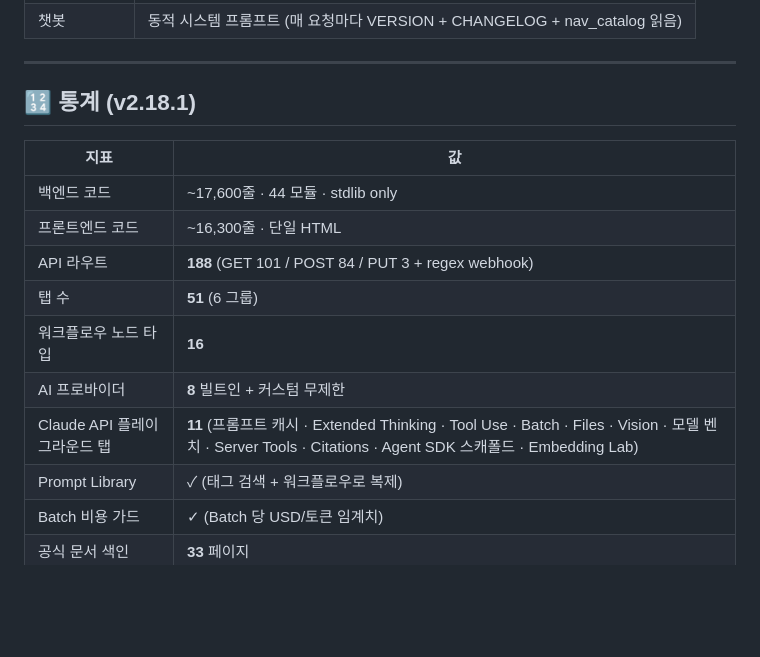
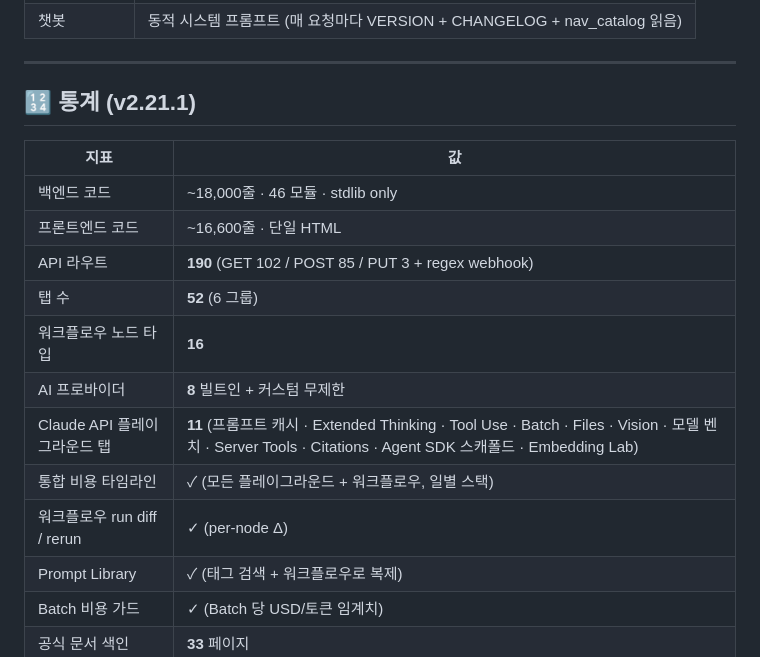
Before and after one commit to cmblir/claude-dashboard, a Markdown page: README.ko.md, the part around the change. Drawn GitHub-style; blank space fills up the shorter version.

Commit message:
docs(v2.21.1): backfill README.ko stats to v2.21.1
The previous commit missed ko stats exact matches, so v2.18.1 values stayed ->
raised to v2.21.1.
- backend ~17,600 / 44 -> ~18,000 / 46
- API 188 -> 190
- tabs 51 -> 52
- Two new rows (cost timeline ✓ / run diff/rerun ✓)

```diff
--- a/README.ko.md
+++ b/README.ko.md
@@ -244,17 +244,19 @@ claude-dashboard/
 
 ---
 
-## 🔢 통계 (v2.18.1)
+## 🔢 통계 (v2.21.1)
 
 | 지표 | 값 |
 |---|---|
-| 백엔드 코드 | ~17,600줄 · 44 모듈 · stdlib only |
-| 프론트엔드 코드 | ~16,300줄 · 단일 HTML |
-| API 라우트 | **188** (GET 101 / POST 84 / PUT 3 + regex webhook) |
-| 탭 수 | **51** (6 그룹) |
+| 백엔드 코드 | ~18,000줄 · 46 모듈 · stdlib only |
+| 프론트엔드 코드 | ~16,600줄 · 단일 HTML |
+| API 라우트 | **190** (GET 102 / POST 85 / PUT 3 + regex webhook) |
+| 탭 수 | **52** (6 그룹) |
 | 워크플로우 노드 타입 | **16** |
 | AI 프로바이더 | **8** 빌트인 + 커스텀 무제한 |
 | Claude API 플레이그라운드 탭 | **11** (프롬프트 캐시 · Extended Thinking · Tool Use · Batch · Files · Vision · 모델 벤치 · Server Tools · Citations · Agent SDK 스캐폴드 · Embedding Lab) |
+| 통합 비용 타임라인 | ✓ (모든 플레이그라운드 + 워크플로우, 일별 스택) |
+| 워크플로우 run diff / rerun | ✓ (per-node Δ) |
 | Prompt Library | ✓ (태그 검색 + 워크플로우로 복제) |
 | Batch 비용 가드 | ✓ (Batch 당 USD/토큰 임계치) |
 | 공식 문서 색인 | **33** 페이지 |
```
